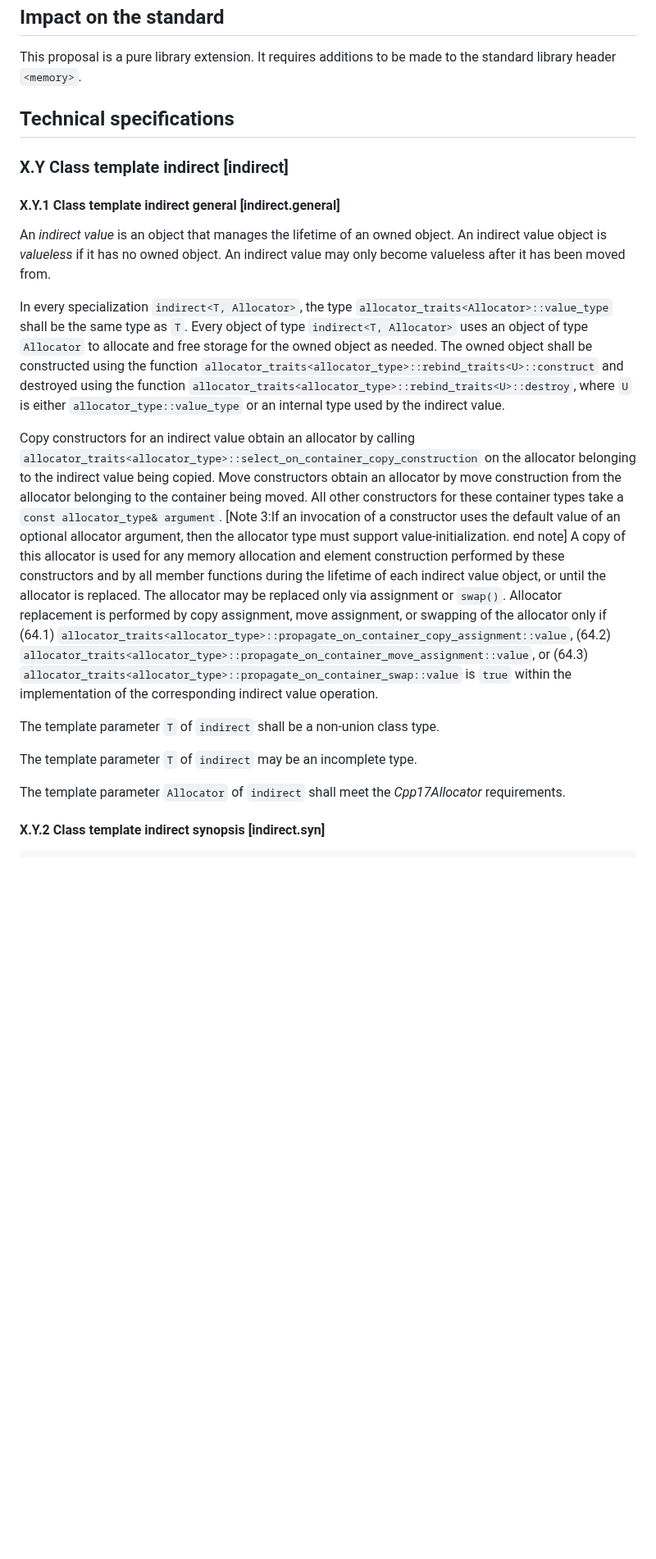
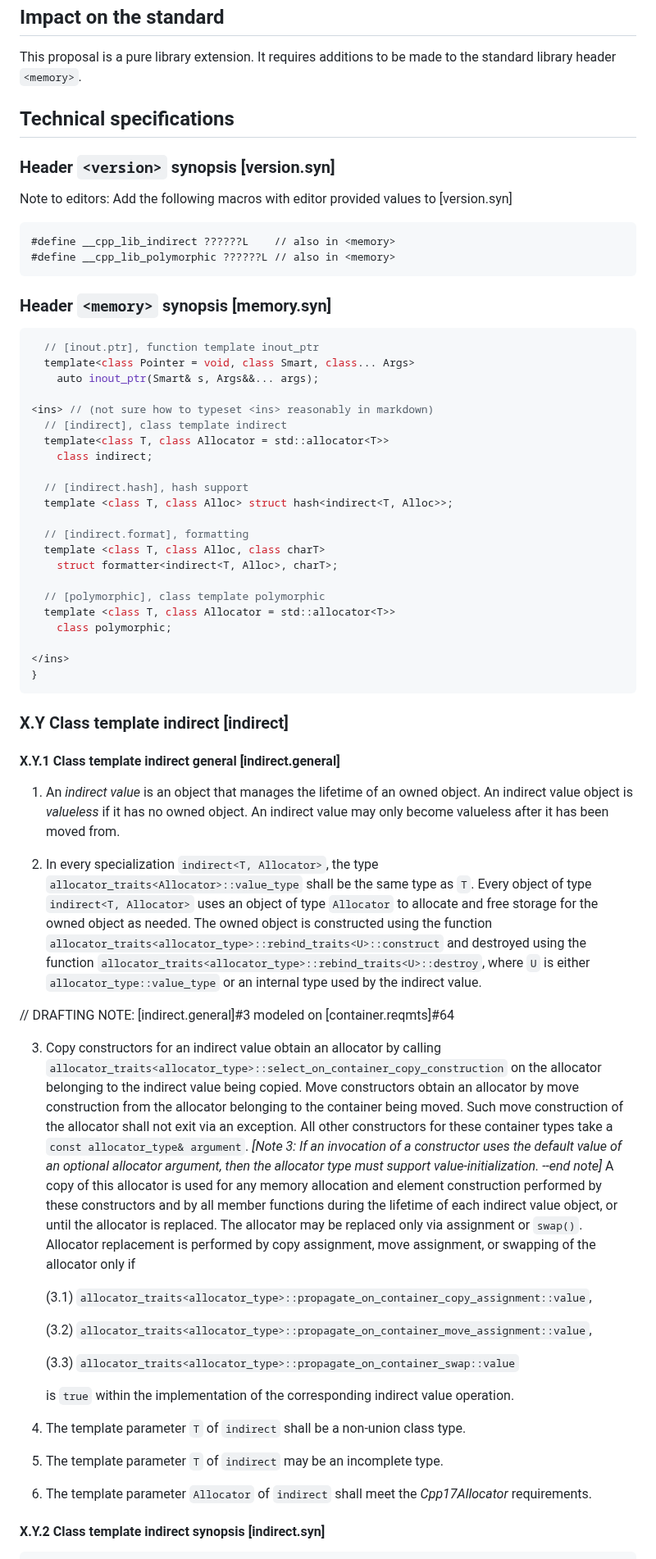
Before and after one commit to jbcoe/value_types, a Markdown page: DRAFT.md, the part around one of its changes. Shown at 82% size. Rendered like a GitHub page; blank space fills up the shorter version.

````diff
--- a/DRAFT.md
+++ b/DRAFT.md
@@ -361,49 +361,88 @@ the standard library header `<memory>`.
 
 ## Technical specifications
 
+### Header `<version>` synopsis [version.syn]
+Note to editors: Add the following macros with editor provided values to [version.syn]
+```
+#define __cpp_lib_indirect ??????L    // also in <memory>
+#define __cpp_lib_polymorphic ??????L // also in <memory>
+```
+
+### Header `<memory>` synopsis [memory.syn]
+
+```c++
+  // [inout.ptr], function template inout_ptr
+  template<class Pointer = void, class Smart, class... Args>
+    auto inout_ptr(Smart& s, Args&&... args);
+
+<ins> // (not sure how to typeset <ins> reasonably in markdown)
+  // [indirect], class template indirect
+  template<class T, class Allocator = std::allocator<T>>
+    class indirect;
+
+  // [indirect.hash], hash support
+  template <class T, class Alloc> struct hash<indirect<T, Alloc>>;
+
+  // [indirect.format], formatting
+  template <class T, class Alloc, class charT>
+    struct formatter<indirect<T, Alloc>, charT>;
+
+  // [polymorphic], class template polymorphic
+  template <class T, class Allocator = std::allocator<T>>
+    class polymorphic;
+
+</ins>
+}
+```
+
 ### X.Y Class template indirect [indirect]
 
 #### X.Y.1 Class template indirect general [indirect.general]
 
-An _indirect value_ is an object that manages the lifetime of an owned object.
+1. An _indirect value_ is an object that manages the lifetime of an owned object.
 An indirect value object is _valueless_ if it has no owned object. An indirect
 value may only become valueless after it has been moved from.
 
-In every specialization `indirect<T, Allocator>`, the type
+2. In every specialization `indirect<T, Allocator>`, the type
 `allocator_traits<Allocator>::value_type` shall be the same type as `T`. Every
 object of type `indirect<T, Allocator>` uses an object of type `Allocator` to
-allocate and free storage for the owned object as needed. The owned object shall
-be constructed using the function
+allocate and free storage for the owned object as needed. The owned object is constructed using the function
 `allocator_traits<allocator_type>::rebind_traits<U>::construct` and destroyed
  using the function
 `allocator_traits<allocator_type>::rebind_traits<U>::destroy`, where `U` is
 either `allocator_type::value_type` or an internal type used by the indirect
 value.
 
-Copy constructors for an indirect value obtain an allocator by calling
+
+// DRAFTING NOTE: [indirect.general]#3 modeled on [container.reqmts]#64
+
+3. Copy constructors for an indirect value obtain an allocator by calling
 `allocator_traits<allocator_type>::select_on_container_copy_construction` on the
 allocator belonging to the indirect value being copied. Move constructors obtain
 an allocator by move construction from the allocator belonging to the container
-being moved. All other constructors for these container types take a `const
-allocator_type& argument`. [Note 3:If an invocation of a constructor uses the
+being moved. Such move construction of the allocator shall not exit via an exception.  All other constructors for these container types take a `const
+allocator_type& argument`. _[Note 3: If an invocation of a constructor uses the
 default value of an optional allocator argument, then the allocator type must
-support value-initialization.  end note] A copy of this allocator is used for
+support value-initialization. --end note]_ A copy of this allocator is used for
 any memory allocation and element construction performed by these constructors
 and by all member functions during the lifetime of each indirect value object,
 or until the allocator is replaced. The allocator may be replaced only via
 assignment or `swap()`. Allocator replacement is performed by copy assignment,
-move assignment, or swapping of the allocator only if (64.1)
-`allocator_traits<allocator_type>::propagate_on_container_copy_assignment::value`,
-(64.2)
-`allocator_traits<allocator_type>::propagate_on_container_move_assignment::value`,
-or (64.3) `allocator_traits<allocator_type>::propagate_on_container_swap::value`
-is `true` within the implementation of the corresponding indirect value operation.
-
-The template parameter `T` of `indirect` shall be a non-union class type.
-
-The template parameter `T` of `indirect` may be an incomplete type.
-
-The template parameter `Allocator` of `indirect` shall meet the _Cpp17Allocator_ requirements.
+move assignment, or swapping of the allocator only if
+
+    (3.1) `allocator_traits<allocator_type>::propagate_on_container_copy_assignment::value`,
+
+    (3.2) `allocator_traits<allocator_type>::propagate_on_container_move_assignment::value`,
+
+    (3.3) `allocator_traits<allocator_type>::propagate_on_container_swap::value`
+
+    is `true` within the implementation of the corresponding indirect value operation.
+
+4. The template parameter `T` of `indirect` shall be a non-union class type.
+
+5. The template parameter `T` of `indirect` may be an incomplete type.
+
+6. The template parameter `Allocator` of `indirect` shall meet the _Cpp17Allocator_ requirements.
 
 #### X.Y.2 Class template indirect synopsis [indirect.syn]
 
````
Also changed, not shown: other parts of DRAFT.md (+121 -149 lines).
